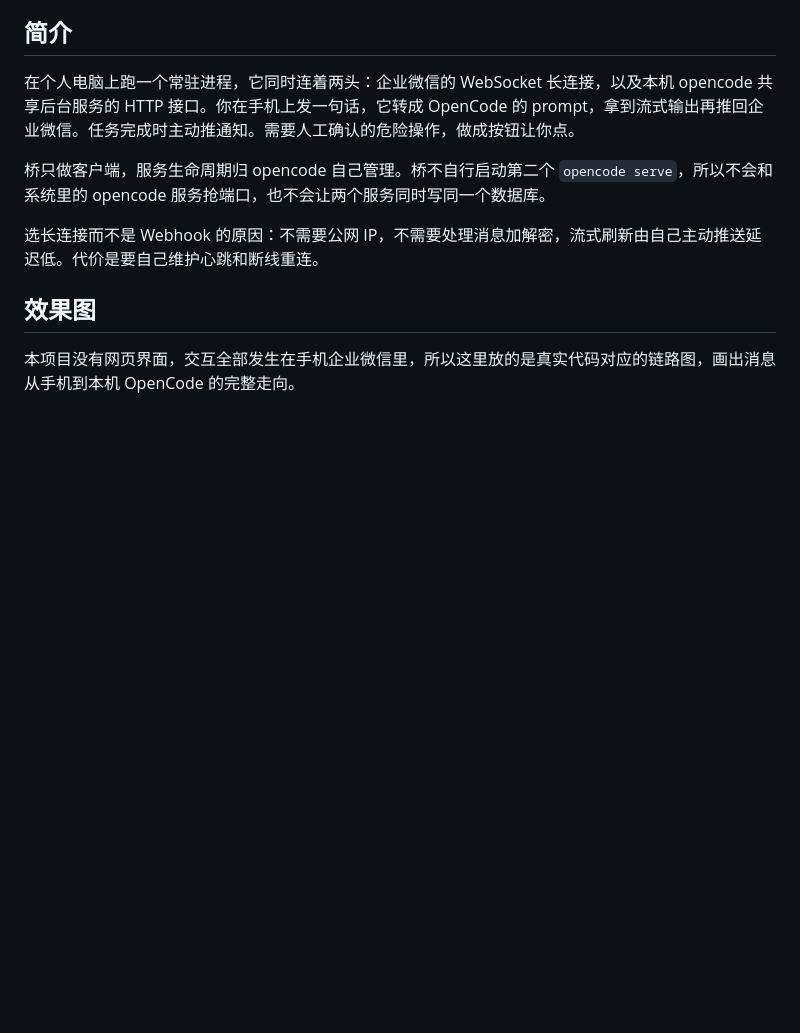
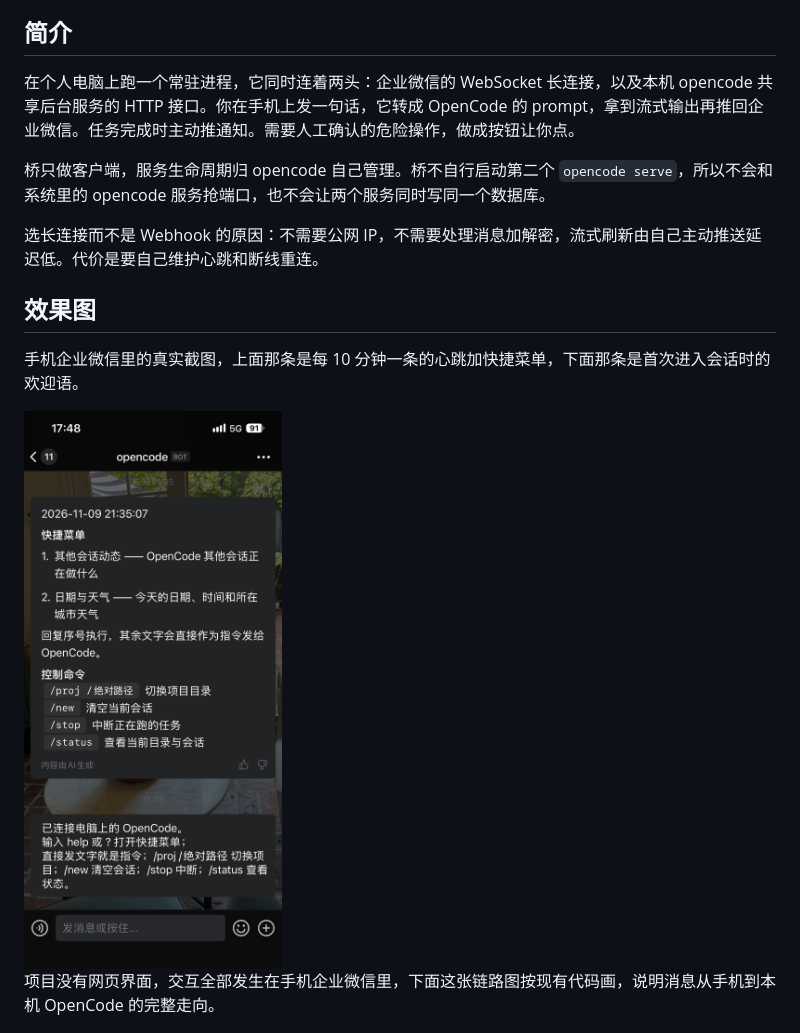
Before and after one commit to buxuele/wecom-opencode-bridge, a Markdown page: README.md, the part around the change. Drawn GitHub-style; pictures changed too: 效果图/手机企业微信对话.png (added); blank space fills up the shorter version.

Commit message:
效果图换成手机端真实截图，链路图保留在下方

```diff
--- a/README.md
+++ b/README.md
@@ -12,7 +12,11 @@
 
 ## 效果图
 
-本项目没有网页界面，交互全部发生在手机企业微信里，所以这里放的是真实代码对应的链路图，画出消息从手机到本机 OpenCode 的完整走向。
+手机企业微信里的真实截图，上面那条是每 10 分钟一条的心跳加快捷菜单，下面那条是首次进入会话时的欢迎语。
+
+<img src="效果图/手机企业微信对话.png" alt="手机企业微信里的机器人对话" width="360">
+
+项目没有网页界面，交互全部发生在手机企业微信里，下面这张链路图按现有代码画，说明消息从手机到本机 OpenCode 的完整走向。
 
 ![企业微信到 OpenCode 的消息链路](效果图/架构图.png)
 
```
